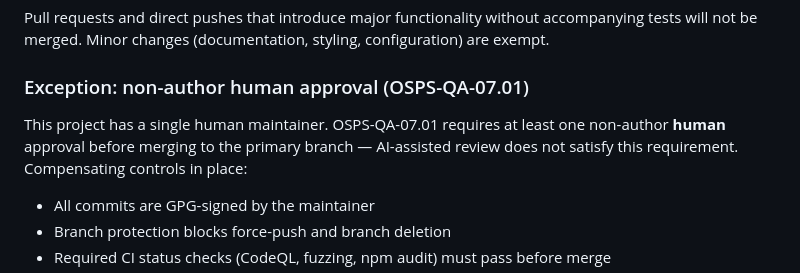
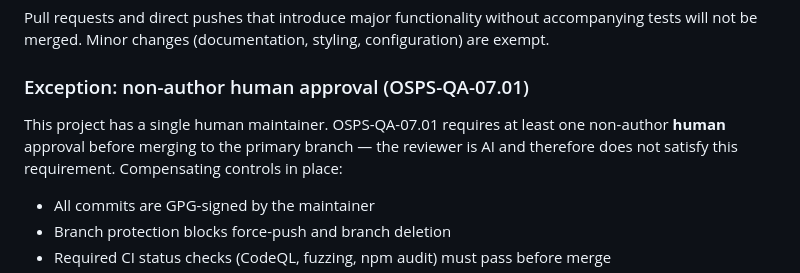
Before and after one commit to strongentropy/strongentropy.github.io, a Markdown page: README.md, the part around the change. Drawn GitHub-style.

Commit message:
docs: fix wording — reviewer is AI, not human
Co-Authored-By: Claude Sonnet 4.6 <noreply@anthropic.com>

```diff
--- a/README.md
+++ b/README.md
@@ -74,7 +74,7 @@ Pull requests and direct pushes that introduce major functionality without accom
 
 ### Exception: non-author human approval (OSPS-QA-07.01)
 
-This project has a single human maintainer. OSPS-QA-07.01 requires at least one non-author **human** approval before merging to the primary branch — AI-assisted review does not satisfy this requirement. Compensating controls in place:
+This project has a single human maintainer. OSPS-QA-07.01 requires at least one non-author **human** approval before merging to the primary branch — the reviewer is AI and therefore does not satisfy this requirement. Compensating controls in place:
 
 - All commits are GPG-signed by the maintainer
 - Branch protection blocks force-push and branch deletion
```
